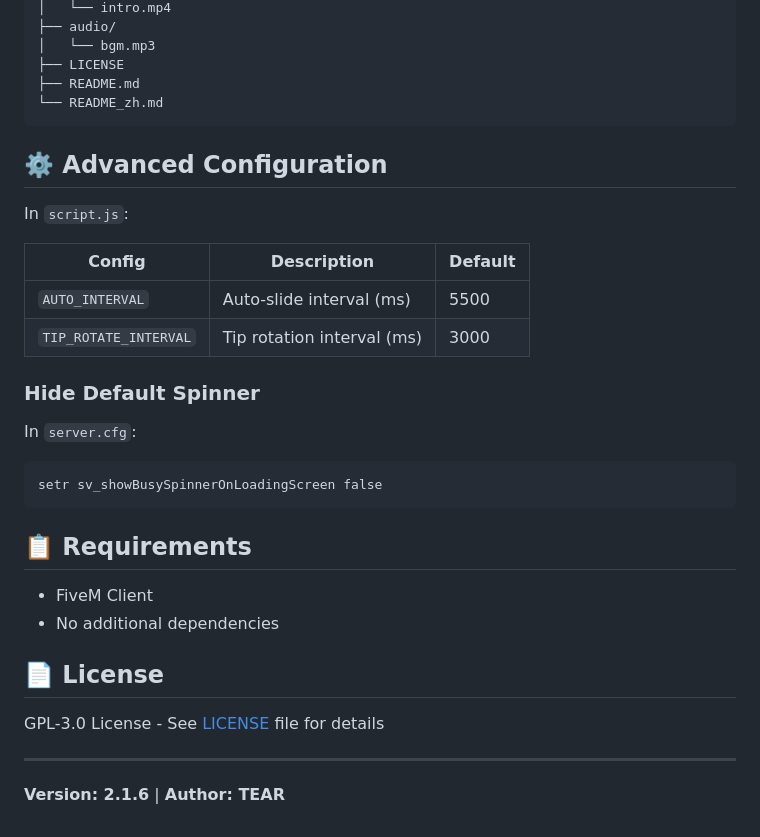
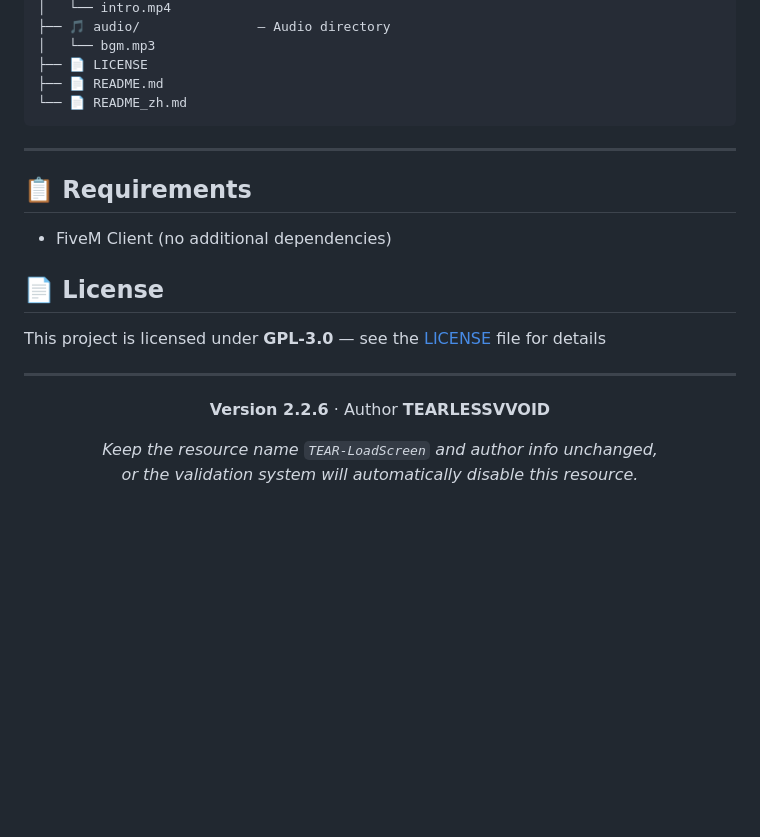
Before and after one commit to dghjfd/TEAR-LoadScreen, a Markdown page: README.md, the part around one of its changes. Drawn GitHub-style; blank space fills up the shorter version.

Commit message:
docs: 重做中英文 README，全面升级排版与内容，同步版本至 2.2.6

````diff
--- a/README.md
+++ b/README.md
@@ -140,36 +217,28 @@ TEAR-LoadScreen/
 │   └── intro.mp4
-├── audio/
+├── 🎵 audio/               — Audio directory
 │   └── bgm.mp3
-├── LICENSE
-├── README.md
-└── README_zh.md
+├── 📄 LICENSE
+├── 📄 README.md
+└── 📄 README_zh.md
 ```
 
-## ⚙️ Advanced Configuration
-
-In `script.js`:
-
-| Config | Description | Default |
-|--------|-------------|---------|
-| `AUTO_INTERVAL` | Auto-slide interval (ms) | 5500 |
-| `TIP_ROTATE_INTERVAL` | Tip rotation interval (ms) | 3000 |
-
-### Hide Default Spinner
-
-In `server.cfg`:
-```cfg
-setr sv_showBusySpinnerOnLoadingScreen false
-```
+---
 
 ## 📋 Requirements
 
-- FiveM Client
-- No additional dependencies
+- FiveM Client (no additional dependencies)
 
 ## 📄 License
 
-GPL-3.0 License - See [LICENSE](LICENSE) file for details
+This project is licensed under **GPL-3.0** — see the [LICENSE](LICENSE) file for details
 
 ---
 
-**Version: 2.1.6** | **Author: TEAR**
+<div align="center">
+
+**Version 2.2.6** · Author **TEARLESSVVOID**
+
+*Keep the resource name `TEAR-LoadScreen` and author info unchanged,
+or the validation system will automatically disable this resource.*
+
+</div>
````
Also changed, not shown: other parts of README.md (+161 -84 lines), README_zh.md (+176 -108 lines).
